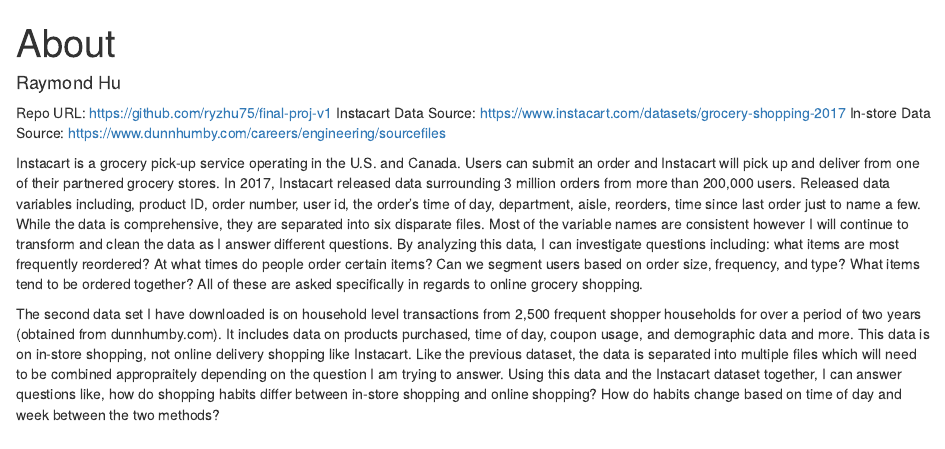
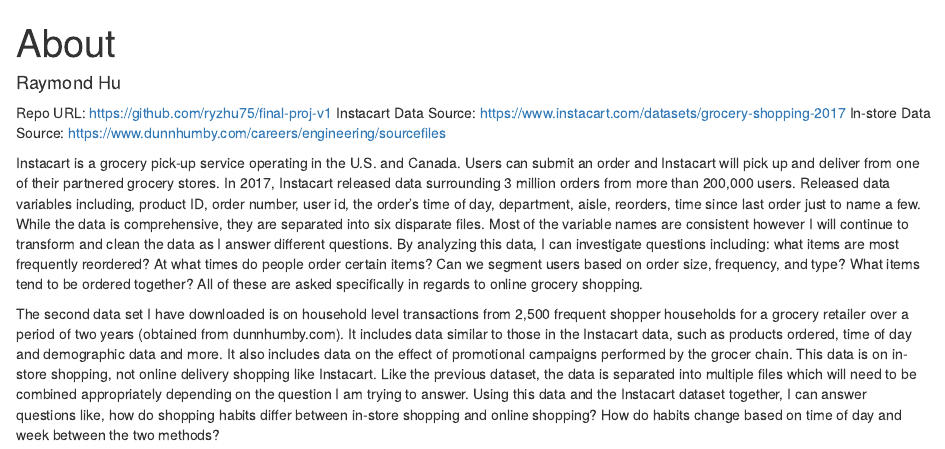
Before and after one commit to ryzhu75/final-proj-v1, an R Markdown document (About.Rmd): the page in a window 1100 px wide, from its top. The pictures show the output file About.html that the author committed with the source, opened offline.

Commit message:
Added more information

```diff
--- a/About.Rmd
+++ b/About.Rmd
@@ -15,4 +15,4 @@ In-store Data Source: https://www.dunnhumby.com/careers/engineering/sourcefiles
 
 Instacart is a grocery pick-up service operating in the U.S. and Canada. Users can submit an order and Instacart will pick up and deliver from one of their partnered grocery stores. In 2017, Instacart released data surrounding 3 million orders from more than 200,000 users. Released data variables including, product ID, order number, user id, the order's time of day, department, aisle, reorders, time since last order just to name a few. While the data is comprehensive, they are separated into six disparate files. Most of the variable names are consistent however I will continue to transform and clean the data as I answer different questions. By analyzing this data, I can investigate questions including: what items are most frequently reordered? At what times do people order certain items? Can we segment users based on order size, frequency, and type? What items tend to be ordered together? All of these are asked specifically in regards to online grocery shopping.
 
-The second data set I have downloaded is on household level transactions from 2,500 frequent shopper households for over a period of two years (obtained from dunnhumby.com). It includes data on products purchased, time of day, coupon usage, and demographic data and more. This data is on in-store shopping, not online delivery shopping like Instacart. Like the previous dataset, the data is separated into multiple files which will need to be combined appropraitely depending on the question I am trying to answer.  Using this data and the Instacart dataset together, I can answer questions like, how do shopping habits differ between in-store shopping and online shopping? How do habits change based on time of day and week between the two methods?
+The second data set I have downloaded is on household level transactions from 2,500 frequent shopper households for a grocery retailer over a period of two years (obtained from dunnhumby.com). It includes data similar to those in the Instacart data, such as products ordered, time of day and demographic data and more. It also includes data on the effect of promotional campaigns performed by the grocer chain. This data is on in-store shopping, not online delivery shopping like Instacart. Like the previous dataset, the data is separated into multiple files which will need to be combined appropriately depending on the question I am trying to answer. Using this data and the Instacart dataset together, I can answer questions like, how do shopping habits differ between in-store shopping and online shopping? How do habits change based on time of day and week between the two methods?
```
Also changed, not shown: About.html.
